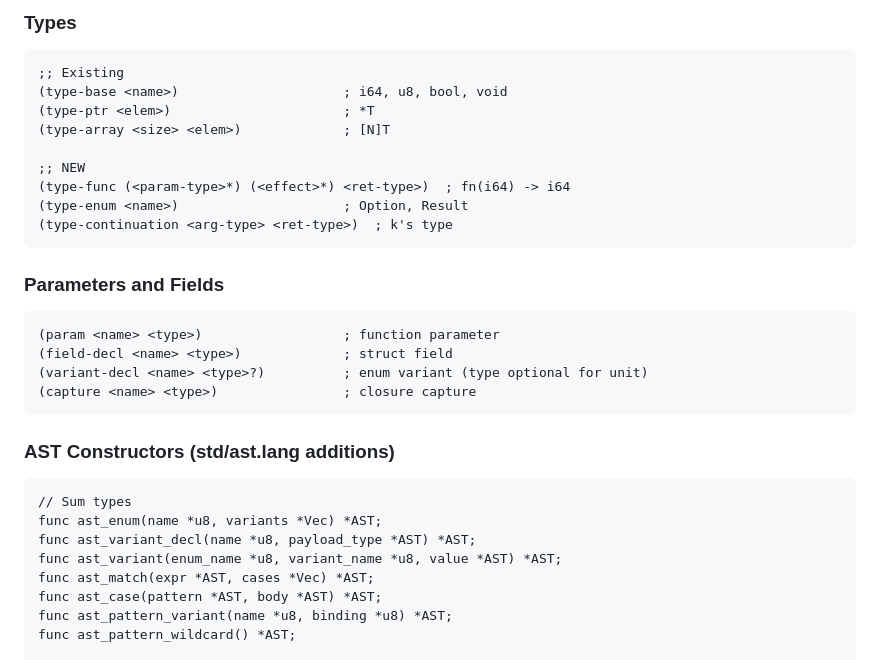
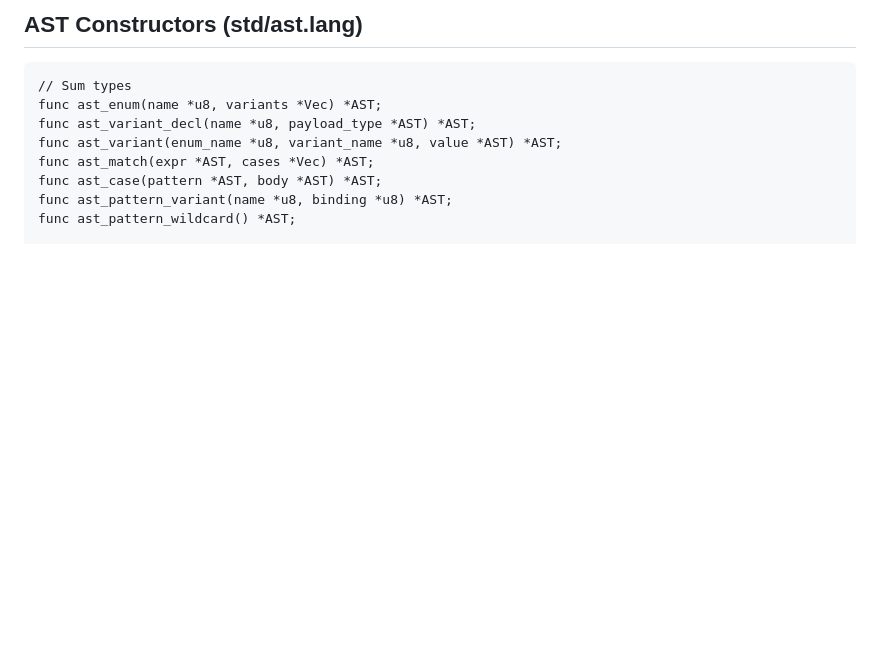
Before and after one commit to ehrlich-b/lang, a Markdown page: designs/ast_as_language.md, the part around the change printed below. Drawn GitHub-style; blank space fills up the shorter version.

Commit message:
Remove duplicated AST spec from design doc

````diff
--- a/designs/ast_as_language.md
+++ b/designs/ast_as_language.md
@@ -990,27 +907,4 @@ Based on research consensus, here's the complete Core AST specification. This is
-### Types
-
-```lisp
-;; Existing
-(type-base <name>)                     ; i64, u8, bool, void
-(type-ptr <elem>)                      ; *T
-(type-array <size> <elem>)             ; [N]T
-
-;; NEW
-(type-func (<param-type>*) (<effect>*) <ret-type>)  ; fn(i64) -> i64
-(type-enum <name>)                     ; Option, Result
-(type-continuation <arg-type> <ret-type>)  ; k's type
-```
-
-### Parameters and Fields
-
-```lisp
-(param <name> <type>)                  ; function parameter
-(field-decl <name> <type>)             ; struct field
-(variant-decl <name> <type>?)          ; enum variant (type optional for unit)
-(capture <name> <type>)                ; closure capture
-```
-
-### AST Constructors (std/ast.lang additions)
+## AST Constructors (std/ast.lang)
 
 ```lang
 // Sum types
````
Also changed, not shown: other parts of designs/ast_as_language.md (+0 -83 lines).
